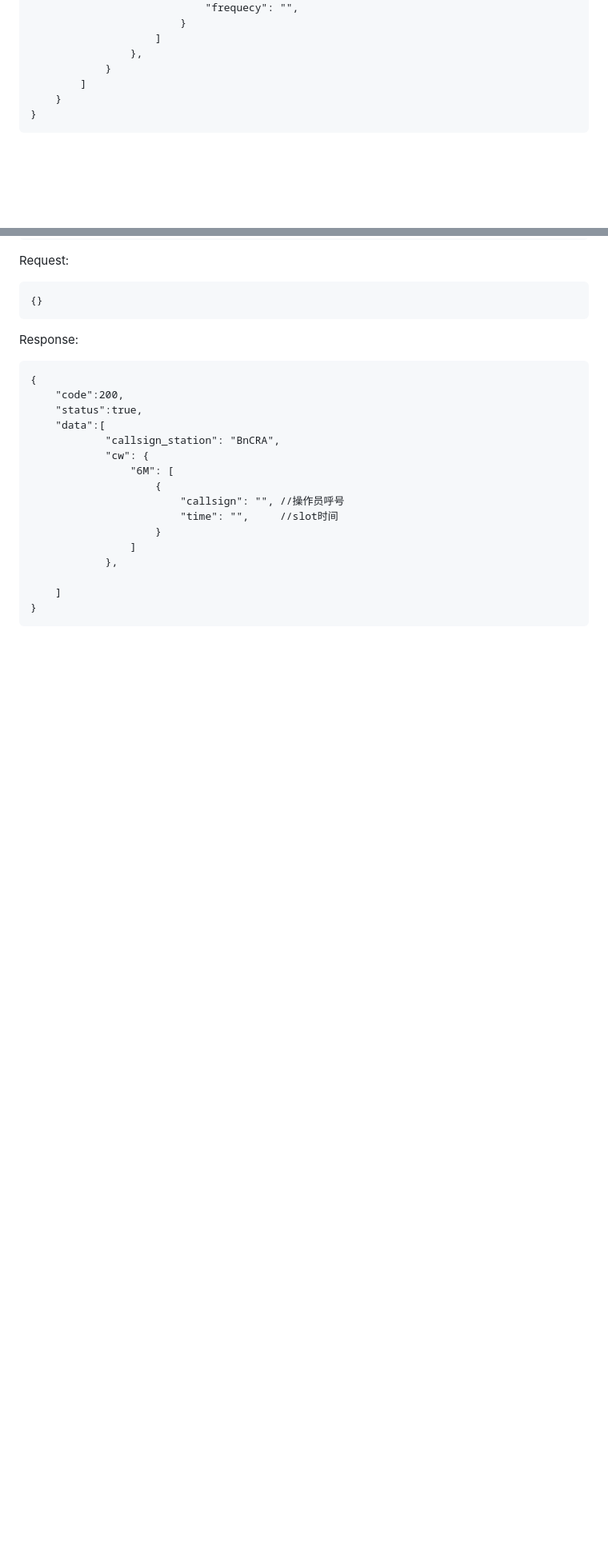
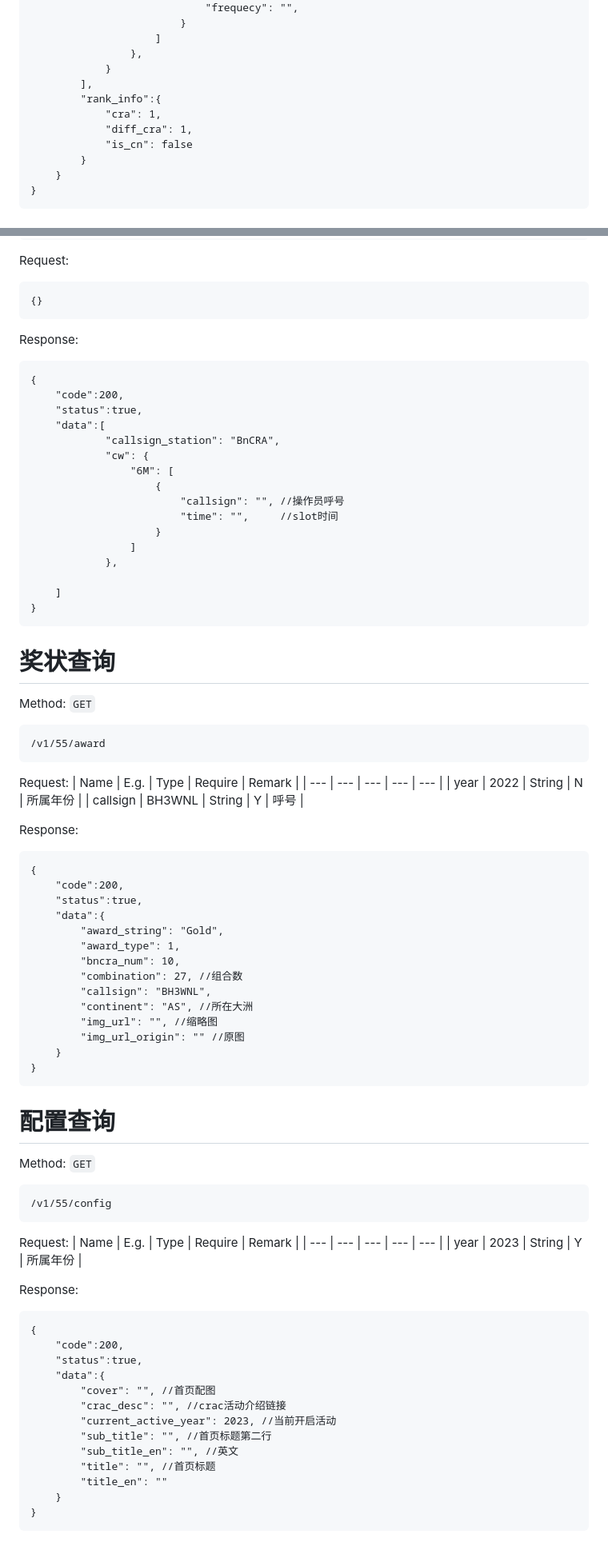
Before and after one commit to HamCQ/crac-55-server, a Markdown page: doc/api.md, 2 parts joined by grey strips. Shown at 80% size. GitHub-like rendering; blank space fills up the shorter version.

Commit message:
docs:更新文档

````diff
--- a/doc/api.md
+++ b/doc/api.md
@@ -57,7 +70,12 @@ Response:
                     ]
                 },
             }
-        ]
+        ],
+        "rank_info":{
+            "cra": 1,
+            "diff_cra": 1,
+            "is_cn": false
+        }
     }
 }
 ```
@@ -248,3 +266,63 @@ Response:
     ]
 }
 ```
+
+# 奖状查询
+Method: `GET`
+
+```
+/v1/55/award
+```
+
+Request:
+| Name | E.g. | Type | Require | Remark |
+| --- | --- | --- | --- | --- |
+| year | 2022 | String | N | 所属年份 |
+| callsign | BH3WNL | String | Y | 呼号 |
+
+Response:
+```
+{
+    "code":200,
+    "status":true,
+    "data":{
+        "award_string": "Gold",
+        "award_type": 1,
+        "bncra_num": 10,
+        "combination": 27, //组合数
+        "callsign": "BH3WNL",
+        "continent": "AS", //所在大洲
+        "img_url": "", //缩略图
+        "img_url_origin": "" //原图
+    }
+}
+```
+
+# 配置查询
+Method: `GET`
+
+```
+/v1/55/config
+```
+
+Request:
+| Name | E.g. | Type | Require | Remark |
+| --- | --- | --- | --- | --- |
+| year | 2023 | String | Y | 所属年份 |
+
+Response:
+```
+{
+    "code":200,
+    "status":true,
+    "data":{
+        "cover": "", //首页配图
+        "crac_desc": "", //crac活动介绍链接
+        "current_active_year": 2023, //当前开启活动
+        "sub_title": "", //首页标题第二行
+        "sub_title_en": "", //英文
+        "title": "", //首页标题
+        "title_en": ""
+    }
+}
+```
````
Also changed, not shown: other parts of doc/api.md (+13 -0 lines).
